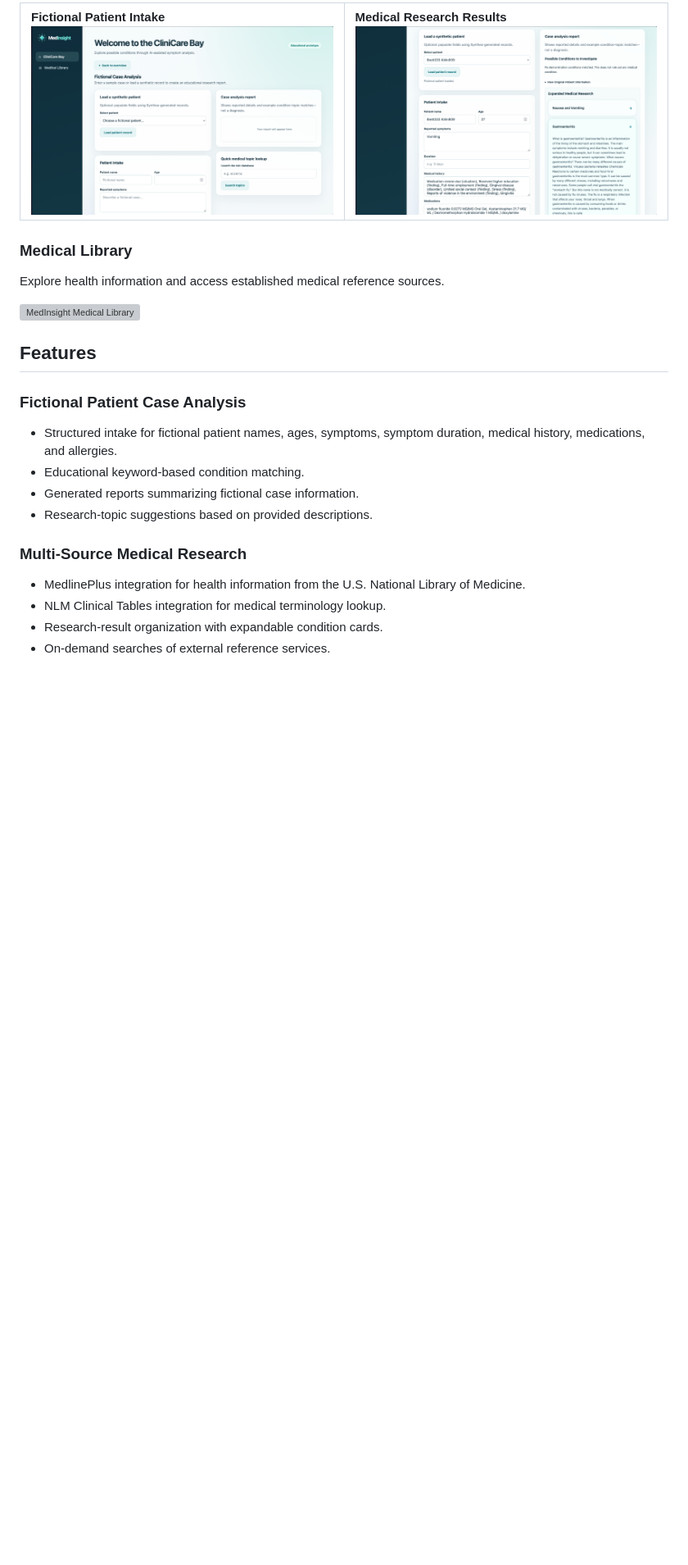
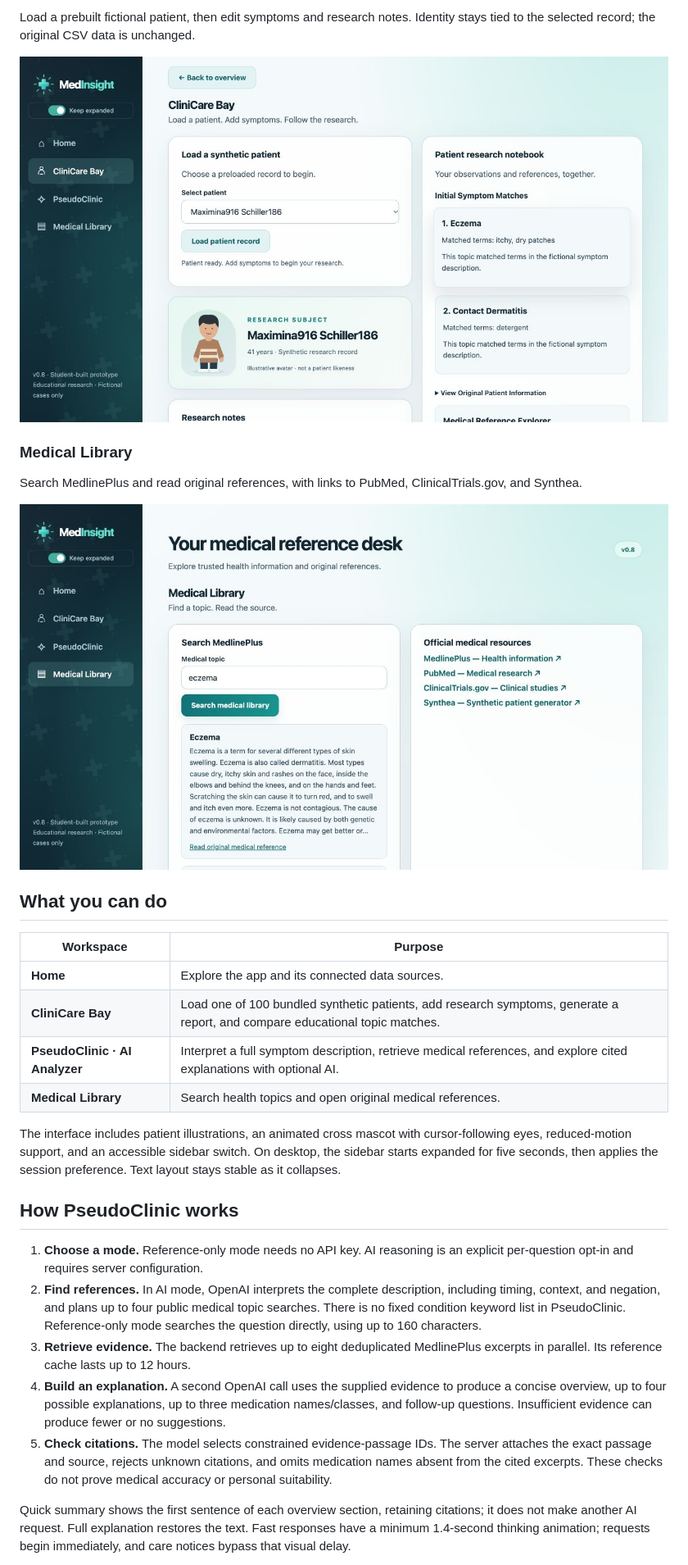
Before and after one commit to jaivenk/medinsight-ai, a Markdown page: README.md, the part around one of its changes. Shown at 82% size. GitHub-like rendering; pictures changed too: docs/images/medical-library.jpg (added), docs/images/patient-research.jpg (added); blank space fills up the shorter version; grey boxes are pictures that could not be loaded.

Commit message:
Add PseudoClinic AI Analyzer and refresh documentation

```diff
--- a/README.md
+++ b/README.md
@@ -38,40 +36,32 @@ patient records, and trusted medical references.
 
-<table>
-  <tr>
-    <td width="50%">
-      <strong>Fictional Patient Intake</strong>
-      <img src="docs/images/patient-intake.png"
-           alt="MedInsight fictional patient intake interface">
-    </td>
-    <td width="50%">
-      <strong>Medical Research Results</strong>
-      <img src="docs/images/results.png"
-           alt="MedInsight synthetic patient research results">
-    </td>
-  </tr>
-</table>
+Load a prebuilt fictional patient, then edit symptoms and research notes. Identity stays tied to the selected record; the original CSV data is unchanged.
+
+![CliniCare Bay with a loaded synthetic patient and research notebook](docs/images/patient-research.jpg)
 
 ### Medical Library
 
-Explore health information and access established medical
-reference sources.
+Search MedlinePlus and read original references, with links to PubMed, ClinicalTrials.gov, and Synthea.
 
-![MedInsight Medical Library](docs/images/medical-library.png)
+![Medical Library search and official resource links](docs/images/medical-library.jpg)
 
+## What you can do
 
-## Features
+| Workspace | Purpose |
+|---|---|
+| **Home** | Explore the app and its connected data sources. |
+| **CliniCare Bay** | Load one of 100 bundled synthetic patients, add research symptoms, generate a report, and compare educational topic matches. |
+| **PseudoClinic · AI Analyzer** | Interpret a full symptom description, retrieve medical references, and explore cited explanations with optional AI. |
+| **Medical Library** | Search health topics and open original medical references. |
 
-### Fictional Patient Case Analysis
+The interface includes patient illustrations, an animated cross mascot with cursor-following eyes, reduced-motion support, and an accessible sidebar switch. On desktop, the sidebar starts expanded for five seconds, then applies the session preference. Text layout stays stable as it collapses.
 
-- Structured intake for fictional patient names, ages, symptoms, symptom duration, medical history, medications, and allergies.
-- Educational keyword-based condition matching.
-- Generated reports summarizing fictional case information.
-- Research-topic suggestions based on provided descriptions.
+## How PseudoClinic works
 
-### Multi-Source Medical Research
+1. **Choose a mode.** Reference-only mode needs no API key. AI reasoning is an explicit per-question opt-in and requires server configuration.
+2. **Find references.** In AI mode, OpenAI interprets the complete description, including timing, context, and negation, and plans up to four public medical topic searches. There is no fixed condition keyword list in PseudoClinic. Reference-only mode searches the question directly, using up to 160 characters.
+3. **Retrieve evidence.** The backend retrieves up to eight deduplicated MedlinePlus excerpts in parallel. Its reference cache lasts up to 12 hours.
+4. **Build an explanation.** A second OpenAI call uses the supplied evidence to produce a concise overview, up to four possible explanations, up to three medication names/classes, and follow-up questions. Insufficient evidence can produce fewer or no suggestions.
+5. **Check citations.** The model selects constrained evidence-passage IDs. The server attaches the exact passage and source, rejects unknown citations, and omits medication names absent from the cited excerpts. These checks do not prove medical accuracy or personal suitability.
 
-- MedlinePlus integration for health information from the U.S. National Library of Medicine.
-- NLM Clinical Tables integration for medical terminology lookup.
-- Research-result organization with expandable condition cards.
-- On-demand searches of external reference services.
+Quick summary shows the first sentence of each overview section, retaining citations; it does not make another AI request. Full explanation restores the text. Fast responses have a minimum 1.4-second thinking animation; requests begin immediately, and care notices bypass that visual delay.
 
```
Also changed, not shown: other parts of README.md (+109 -173 lines), docs/images/ai-explanation.jpg (added), docs/images/dashboard.jpg (added), docs/images/pseudoclinic.jpg (added), 7 other files.
